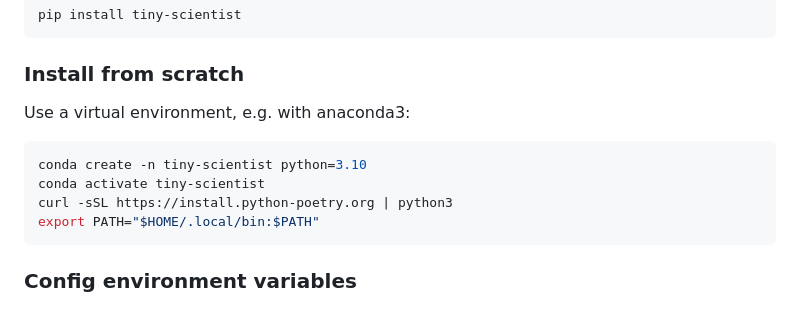
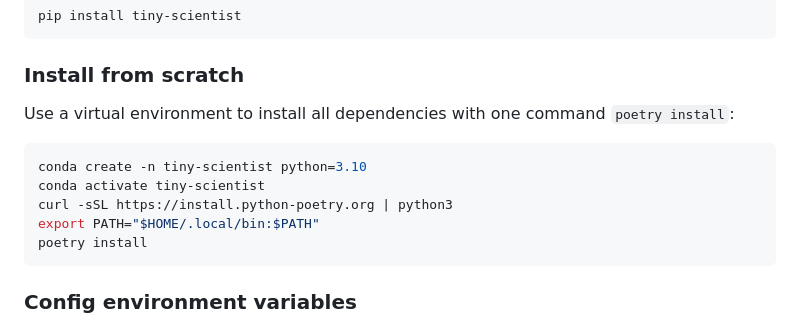
Before and after one commit to ulab-uiuc/tiny-scientist, a Markdown page: README.md, the part around the change. Drawn GitHub-style.

Commit message:
fix(doc): fix readme instruction

````diff
--- a/README.md
+++ b/README.md
@@ -42,13 +42,14 @@ pip install tiny-scientist
 
 ### Install from scratch
 
-Use a virtual environment, e.g. with anaconda3:
+Use a virtual environment to install all dependencies with one command `poetry install`:
 
 ```bash
 conda create -n tiny-scientist python=3.10
 conda activate tiny-scientist
 curl -sSL https://install.python-poetry.org | python3
 export PATH="$HOME/.local/bin:$PATH"
+poetry install
 ```
 
 ### Config environment variables
````
